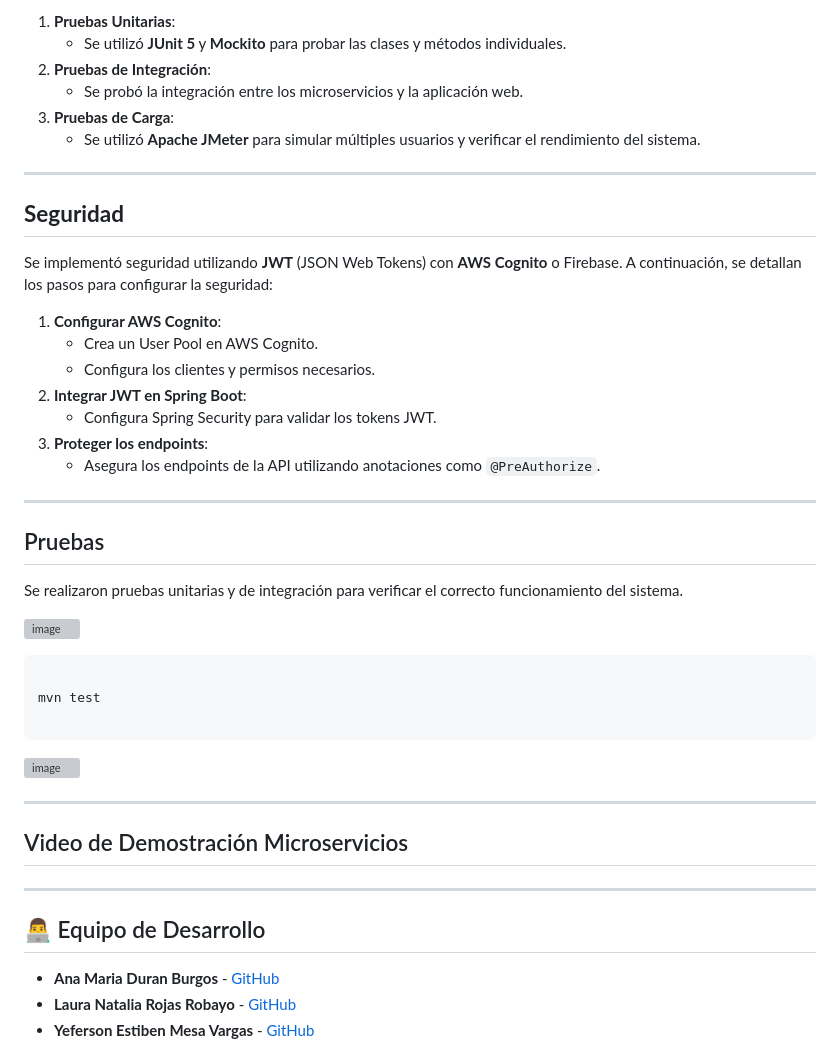
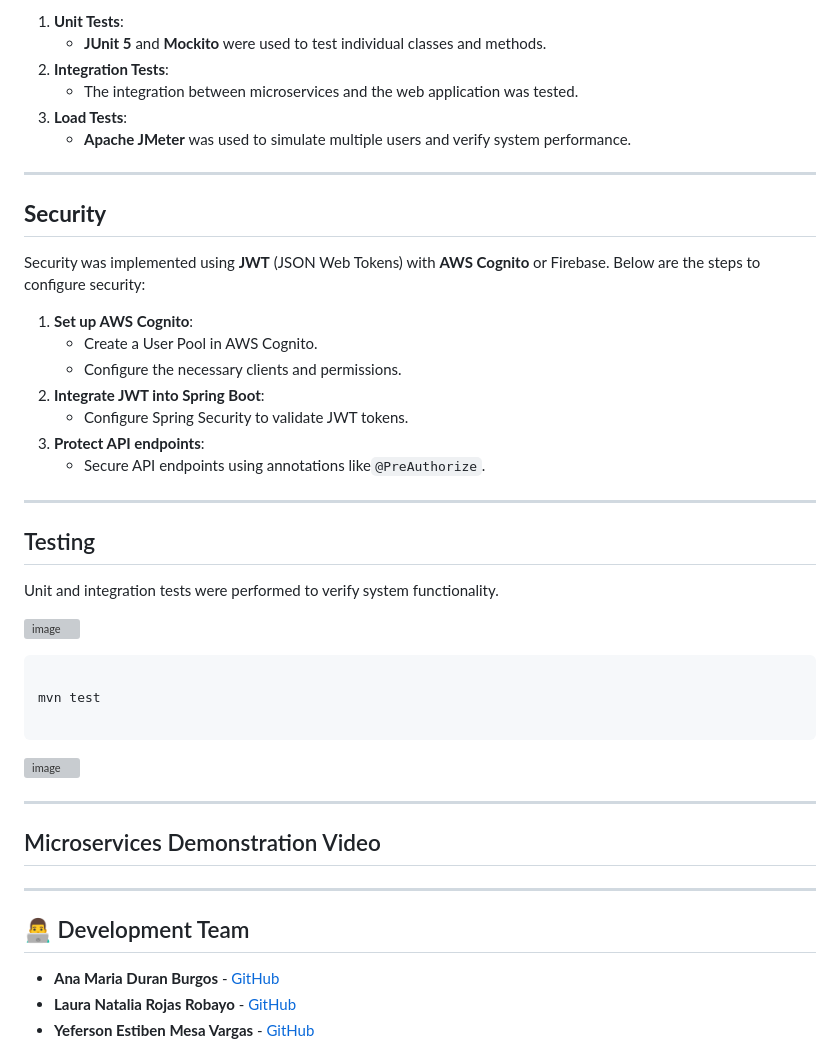
Before and after one commit to Nat15005/Taller-07-AREP, a Markdown page: README.md, the part around the change printed below. GitHub-like rendering; grey boxes are pictures that could not be loaded.

```diff
--- a/README.md
+++ b/README.md
@@ -167,29 +166,29 @@ Se realizaron pruebas unitarias y de integración para cada componente del siste
 
-1. **Pruebas Unitarias**:
-    - Se utilizó **JUnit 5** y **Mockito** para probar las clases y métodos individuales.
-2. **Pruebas de Integración**:
-    - Se probó la integración entre los microservicios y la aplicación web.
-3. **Pruebas de Carga**:
-    - Se utilizó **Apache JMeter** para simular múltiples usuarios y verificar el rendimiento del sistema.
+1. **Unit Tests**:
+    - **JUnit 5** and **Mockito** were used to test individual classes and methods.
+2. **Integration Tests**:
+    - The integration between microservices and the web application was tested.
+3. **Load Tests**:
+    - **Apache JMeter** was used to simulate multiple users and verify system performance.
 
 ---
 
-## **Seguridad**
+## **Security**
 
-Se implementó seguridad utilizando **JWT** (JSON Web Tokens) con **AWS Cognito** o Firebase. A continuación, se detallan los pasos para configurar la seguridad:
+Security was implemented using **JWT** (JSON Web Tokens) with **AWS Cognito** or Firebase. Below are the steps to configure security:
 
-1. **Configurar AWS Cognito**:
-    - Crea un User Pool en AWS Cognito.
-    - Configura los clientes y permisos necesarios.
-2. **Integrar JWT en Spring Boot**:
-    - Configura Spring Security para validar los tokens JWT.
-3. **Proteger los endpoints**:
-    - Asegura los endpoints de la API utilizando anotaciones como `@PreAuthorize`.
+1. **Set up AWS Cognito**:
+    - Create a User Pool in AWS Cognito.
+    - Configure the necessary clients and permissions.
+2. **Integrate JWT into Spring Boot**:
+    - Configure Spring Security to validate JWT tokens.
+3. **Protect API endpoints**:
+    - Secure API endpoints using annotations like`@PreAuthorize`.
 ---
 
-##  Pruebas
+##  Testing
 
-Se realizaron pruebas unitarias y de integración para verificar el correcto funcionamiento del sistema.
+Unit and integration tests were performed to verify system functionality.
 
 ![image](https://github.com/user-attachments/assets/29bedff8-3293-41e3-b395-57db6f522614)
 
@@ -203,11 +202,11 @@ mvn test
 
 ---
 
-## Video de Demostración Microservicios
+## Microservices Demonstration Video
 
 ---
 
-## 👨‍💻 Equipo de Desarrollo
+## 👨‍💻 Development Team
 
 - **Ana Maria Duran Burgos** - [GitHub](https://github.com/AnaDuranB)
 - **Laura Natalia Rojas Robayo** - [GitHub](https://github.com/Nat15005)
```
Also changed, not shown: other parts of README.md (+83 -84 lines).
